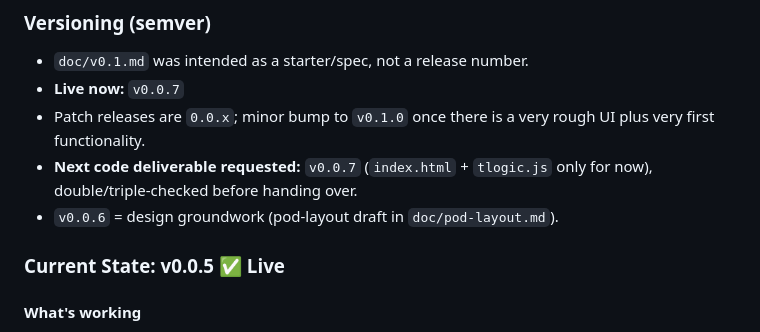
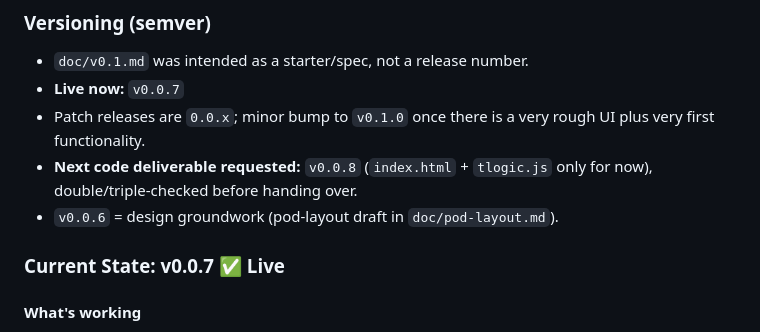
Before and after one commit to ewingson/solid-tafel, a Markdown page: doc/tafel-app-status.md, the part around the change. Drawn GitHub-style.

Commit message:
Update app status to v0.0.7 and next deliverable to v0.0.8
d2026-09-28 t06:27

```diff
--- a/doc/tafel-app-status.md
+++ b/doc/tafel-app-status.md
@@ -19,10 +19,10 @@ aliases: ["tafel-app", "tafel-poc"]
 - `doc/v0.1.md` was intended as a starter/spec, not a release number.
 - **Live now:** `v0.0.7`
 - Patch releases are `0.0.x`; minor bump to `v0.1.0` once there is a very rough UI plus very first functionality.
-- **Next code deliverable requested:** `v0.0.7` (`index.html` + `tlogic.js` only for now), double/triple-checked before handing over.
+- **Next code deliverable requested:** `v0.0.8` (`index.html` + `tlogic.js` only for now), double/triple-checked before handing over.
 - `v0.0.6` = design groundwork (pod-layout draft in `doc/pod-layout.md`).
 
-### Current State: v0.0.5 ✅ Live
+### Current State: v0.0.7 ✅ Live
 
 #### What's working
 
```
